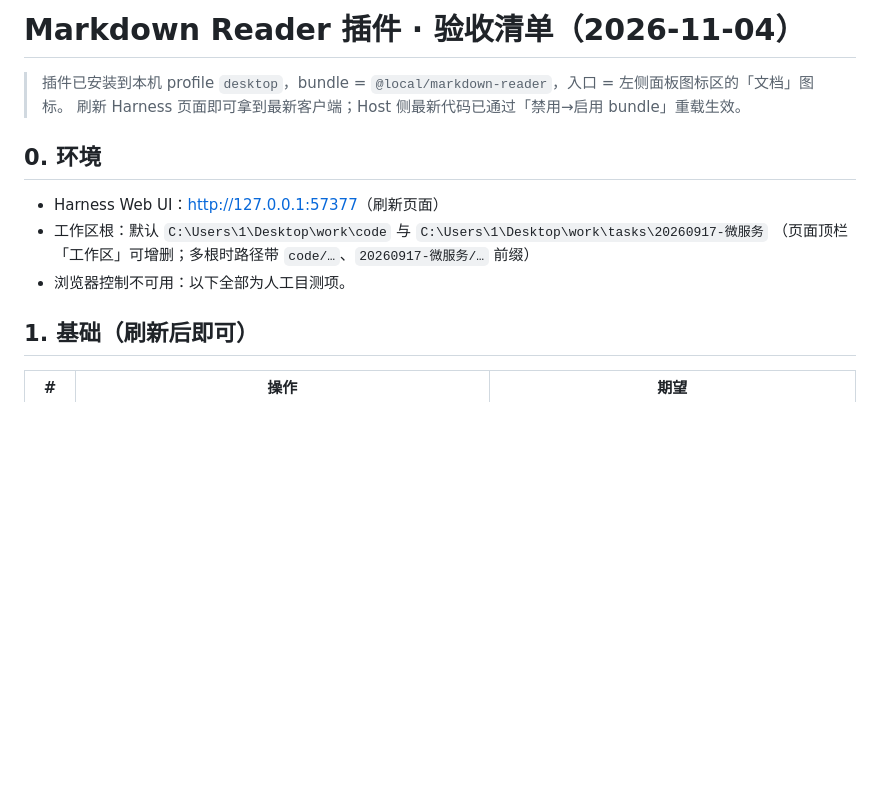
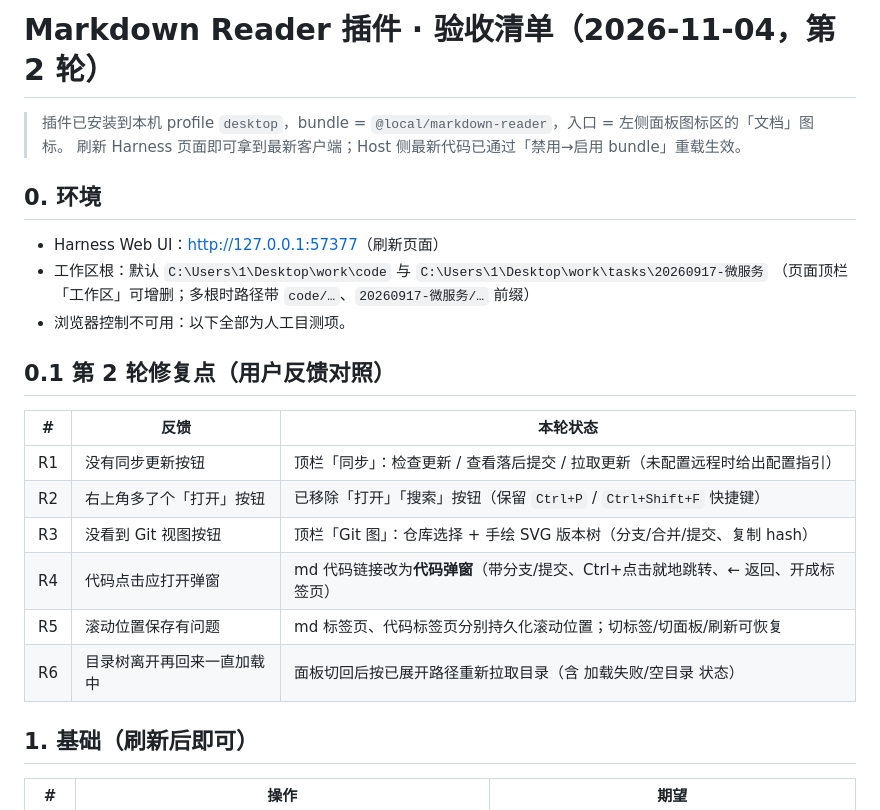
Before and after one commit to TechieBreeze/MarkdownReader, a Markdown page: docs/acceptance-checklist.md, the part around the change. Rendered like a GitHub page; blank space fills up the shorter version.

Commit message:
docs: round-2 fix matrix in acceptance checklist

```diff
--- a/docs/acceptance-checklist.md
+++ b/docs/acceptance-checklist.md
@@ -1,4 +1,4 @@
-# Markdown Reader 插件 · 验收清单（2026-11-04）
+# Markdown Reader 插件 · 验收清单（2026-11-04，第 2 轮）
 
 > 插件已安装到本机 profile `desktop`，bundle = `@local/markdown-reader`，入口 = 左侧面板图标区的「文档」图标。
 > 刷新 Harness 页面即可拿到最新客户端；Host 侧最新代码已通过「禁用→启用 bundle」重载生效。
@@ -9,6 +9,17 @@
 - 工作区根：默认 `C:\Users\1\Desktop\work\code` 与 `C:\Users\1\Desktop\work\tasks\20260917-微服务`
   （页面顶栏「工作区」可增删；多根时路径带 `code/…`、`20260917-微服务/…` 前缀）
 - 浏览器控制不可用：以下全部为人工目测项。
+
+## 0.1 第 2 轮修复点（用户反馈对照）
+
+| # | 反馈 | 本轮状态 |
+|---|---|---|
+| R1 | 没有同步更新按钮 | 顶栏「同步」：检查更新 / 查看落后提交 / 拉取更新（未配置远程时给出配置指引） |
+| R2 | 右上角多了个「打开」按钮 | 已移除「打开」「搜索」按钮（保留 `Ctrl+P` / `Ctrl+Shift+F` 快捷键） |
+| R3 | 没看到 Git 视图按钮 | 顶栏「Git 图」：仓库选择 + 手绘 SVG 版本树（分支/合并/提交、复制 hash） |
+| R4 | 代码点击应打开弹窗 | md 代码链接改为**代码弹窗**（带分支/提交、Ctrl+点击就地跳转、← 返回、开成标签页） |
+| R5 | 滚动位置保存有问题 | md 标签页、代码标签页分别持久化滚动位置；切标签/切面板/刷新可恢复 |
+| R6 | 目录树离开再回来一直加载中 | 面板切回后按已展开路径重新拉取目录（含 加载失败/空目录 状态） |
 
 ## 1. 基础（刷新后即可）
 
```
